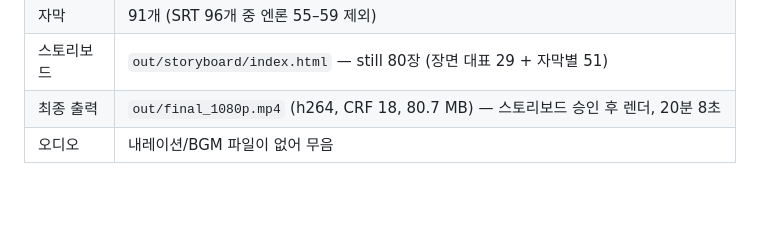
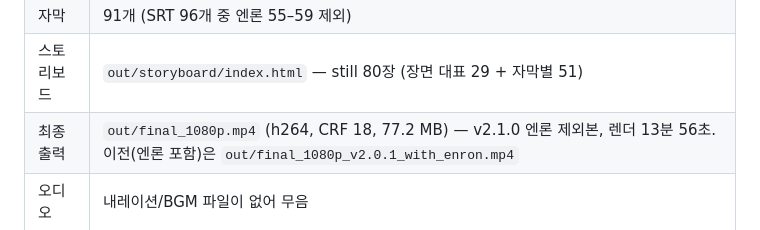
Before and after one commit to yeomin1024/stock, a Markdown page: video/README.md, the part around the change. Drawn GitHub-style; blank space fills up the shorter version.

```diff
--- a/video/README.md
+++ b/video/README.md
@@ -16,7 +16,7 @@
 | 장면 | 29개 (S01–S30 중 S23 제외, 고지 카드 S11 포함). 장면 번호는 가이드 표와 맞추려고 그대로 둠 |
 | 자막 | 91개 (SRT 96개 중 엔론 55–59 제외) |
 | 스토리보드 | `out/storyboard/index.html` — still 80장 (장면 대표 29 + 자막별 51) |
-| 최종 출력 | `out/final_1080p.mp4` (h264, CRF 18, 80.7 MB) — 스토리보드 승인 후 렌더, 20분 8초 |
+| 최종 출력 | `out/final_1080p.mp4` (h264, CRF 18, 77.2 MB) — v2.1.0 엔론 제외본, 렌더 13분 56초. 이전(엔론 포함)은 `out/final_1080p_v2.0.1_with_enron.mp4` |
 | 오디오 | 내레이션/BGM 파일이 없어 무음 |
 
 ## 입력 파일 (`input/`)
```
Also changed, not shown: video/CHANGELOG.md (+7 -0 lines).
